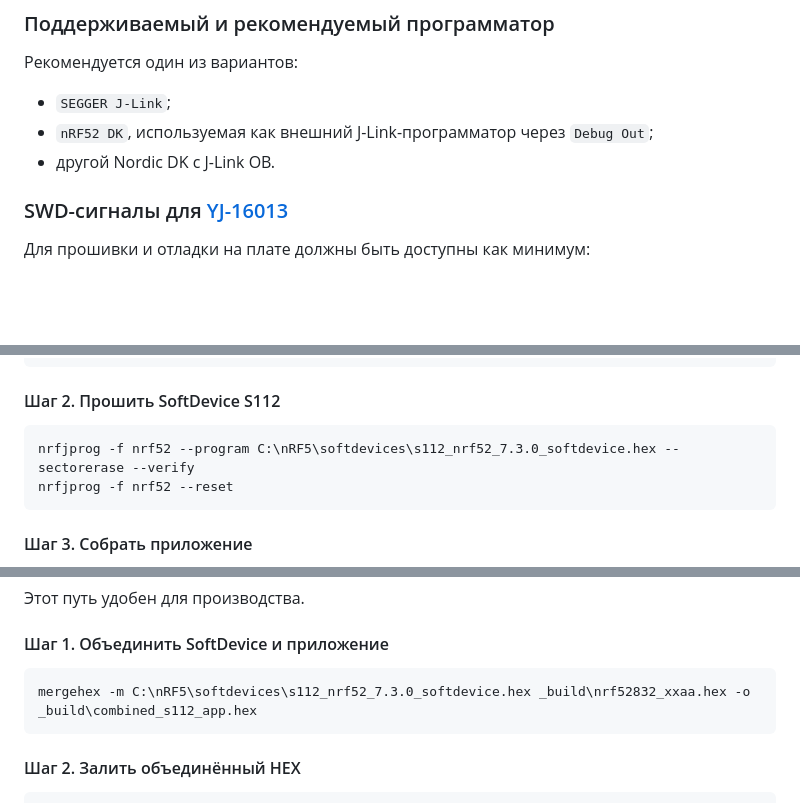
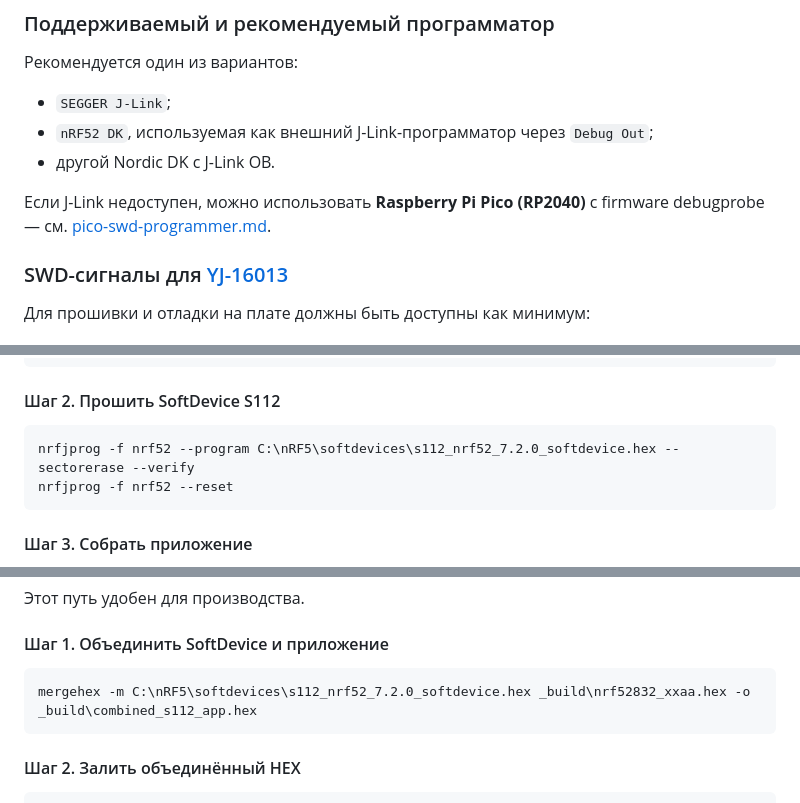
Before and after one commit to sayr777/dynamic-iBeacon, a Markdown page: docs/nrf5-sdk-swd-setup.md, 3 parts joined by grey strips. Drawn GitHub-style; blank space fills up the shorter version.

````diff
--- a/docs/nrf5-sdk-swd-setup.md
+++ b/docs/nrf5-sdk-swd-setup.md
@@ -28,6 +28,8 @@
 - `SEGGER J-Link`;
 - `nRF52 DK`, используемая как внешний J-Link-программатор через `Debug Out`;
 - другой Nordic DK с J-Link OB.
+
+Если J-Link недоступен, можно использовать **Raspberry Pi Pico (RP2040)** с firmware debugprobe — см. [pico-swd-programmer.md](pico-swd-programmer.md).
 
 ### SWD-сигналы для [YJ-16013](../specs/YJ-16013-datasheet.pdf)
 
@@ -299,7 +317,7 @@ nrfjprog -f nrf52 --eraseall
 #### Шаг 2. Прошить SoftDevice S112
 
 ```powershell
-nrfjprog -f nrf52 --program C:\nRF5\softdevices\s112_nrf52_7.3.0_softdevice.hex --sectorerase --verify
+nrfjprog -f nrf52 --program C:\nRF5\softdevices\s112_nrf52_7.2.0_softdevice.hex --sectorerase --verify
 nrfjprog -f nrf52 --reset
 ```
 
@@ -329,7 +347,7 @@ nrfjprog -f nrf52 --reset
 #### Шаг 1. Объединить SoftDevice и приложение
 
 ```powershell
-mergehex -m C:\nRF5\softdevices\s112_nrf52_7.3.0_softdevice.hex _build\nrf52832_xxaa.hex -o _build\combined_s112_app.hex
+mergehex -m C:\nRF5\softdevices\s112_nrf52_7.2.0_softdevice.hex _build\nrf52832_xxaa.hex -o _build\combined_s112_app.hex
 ```
 
 #### Шаг 2. Залить объединённый HEX
````
Also changed, not shown: other parts of docs/nrf5-sdk-swd-setup.md (+69 -45 lines), docs/pico-swd-programmer.md (added, +113 -0 lines), docs/production.md (+24 -12 lines).
